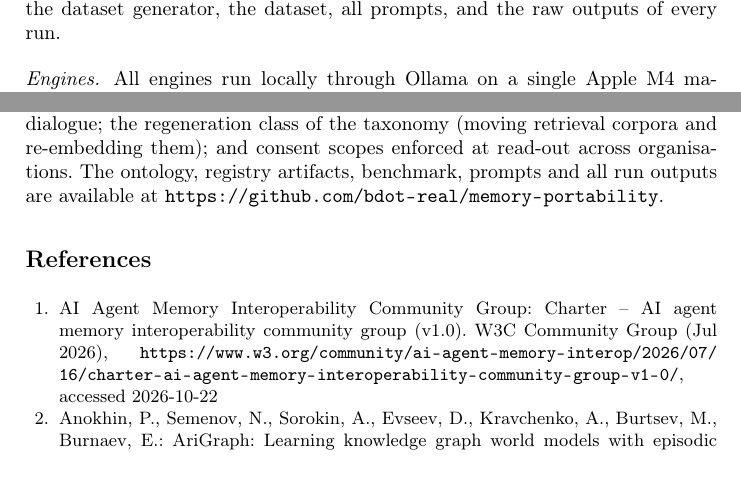
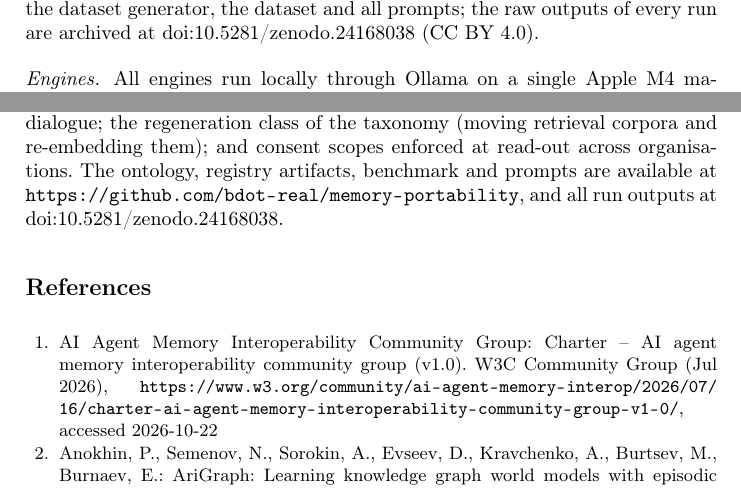
Before and after one commit to bdot-real/memory-portability, a LaTeX paper (paper/main.tex, which reads paper/macros.tex, paper/sections/05-implementation.tex, paper/sections/08-conclusion.tex): two parts of pages 7 and 15 of 16, joined at a grey line, cut so that both start at the same text. Compiled offline with pdfLaTeX.

Commit message:
Run outputs archived on Zenodo (doi:10.5281/zenodo.24168038); cite in paper and README
Co-Authored-By: Claude Opus 5.5 <noreply@anthropic.com>

```diff
--- a/paper/macros.tex
+++ b/paper/macros.tex
@@ -5,6 +5,8 @@
 \newcommand{\anonymised}[2]{\ifanon#2\else#1\fi}
 \newcommand{\registry}{\anonymised{\url{https://onto.melx.buzz}}{[registry URL withheld for review]}\xspace}
 \newcommand{\repo}{\anonymised{\url{https://github.com/bdot-real/memory-portability}}{[repository URL withheld for review]}\xspace}
+% Run outputs on Zenodo: the concept DOI, which always resolves to the latest version.
+\newcommand{\runsdoi}{\href{https://doi.org/10.5281/zenodo.24168038}{doi:10.5281/zenodo.24168038}\xspace}
 \newcommand{\memns}{\anonymised{\texttt{https://w3id.org/ompm/mem\#}}{\texttt{https://w3id.org/[anon]/mem\#}}\xspace}
 
 % Results: \res{key} prints a value defined in numbers.tex (generated from runs/), or a bold ??
--- a/paper/sections/05-implementation.tex
+++ b/paper/sections/05-implementation.tex
@@ -1,8 +1,8 @@
 \section{Implementation}\label{sec:implementation}
 
 The prototype, \texttt{ompm}, is about \res{loc} lines of Python and is released under an open
-licence at \repo, together with the dataset generator, the dataset, all prompts, and the raw
-outputs of every run.
+licence at \repo, together with the dataset generator, the dataset and all prompts; the raw
+outputs of every run are archived at \runsdoi (CC BY 4.0).
 
 \paragraph{Engines.} All engines run locally through Ollama on a single Apple M4 machine with
 32\,GB of memory: \texttt{llama3.1:8b} (Meta), \texttt{mistral:7b} (Mistral AI) and
--- a/paper/sections/08-conclusion.tex
+++ b/paper/sections/08-conclusion.tex
@@ -14,5 +14,5 @@ whole transcript with \res{ptok-ratio-a2x-b-large}$\times$ fewer prompt tokens.
 Future work: extraction by the conversational engine itself as models improve; hosted engines'
 native memory exports as a fourth baseline; paraphrased and real dialogue; the regeneration
 class of the taxonomy (moving retrieval corpora and re-embedding them); and consent scopes enforced
-at read-out across organisations. The ontology, registry artifacts, benchmark, prompts and all run
-outputs are available at \repo.
+at read-out across organisations. The ontology, registry artifacts, benchmark and prompts are
+available at \repo, and all run outputs at \runsdoi.
```
Also changed, not shown: README.md.
